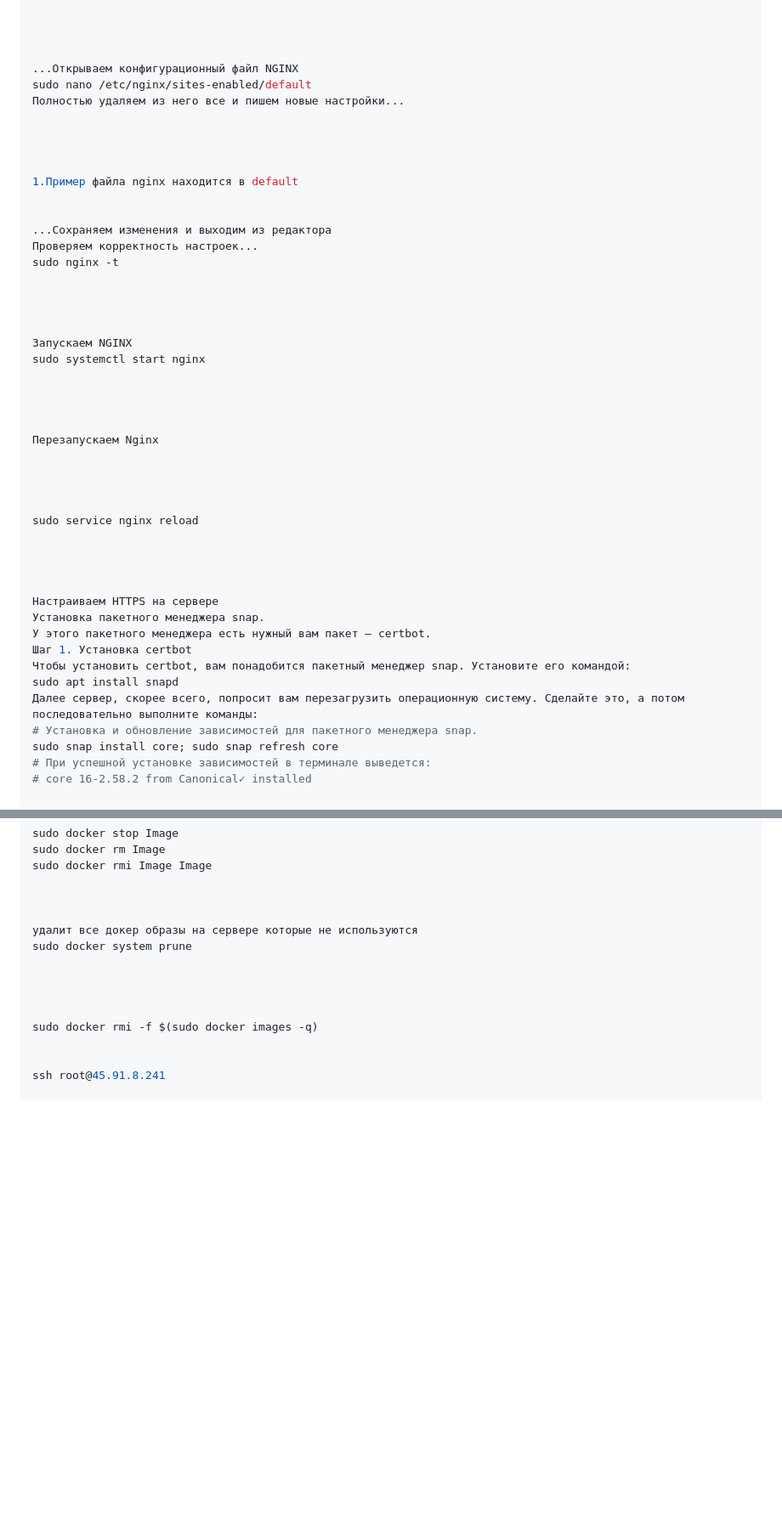
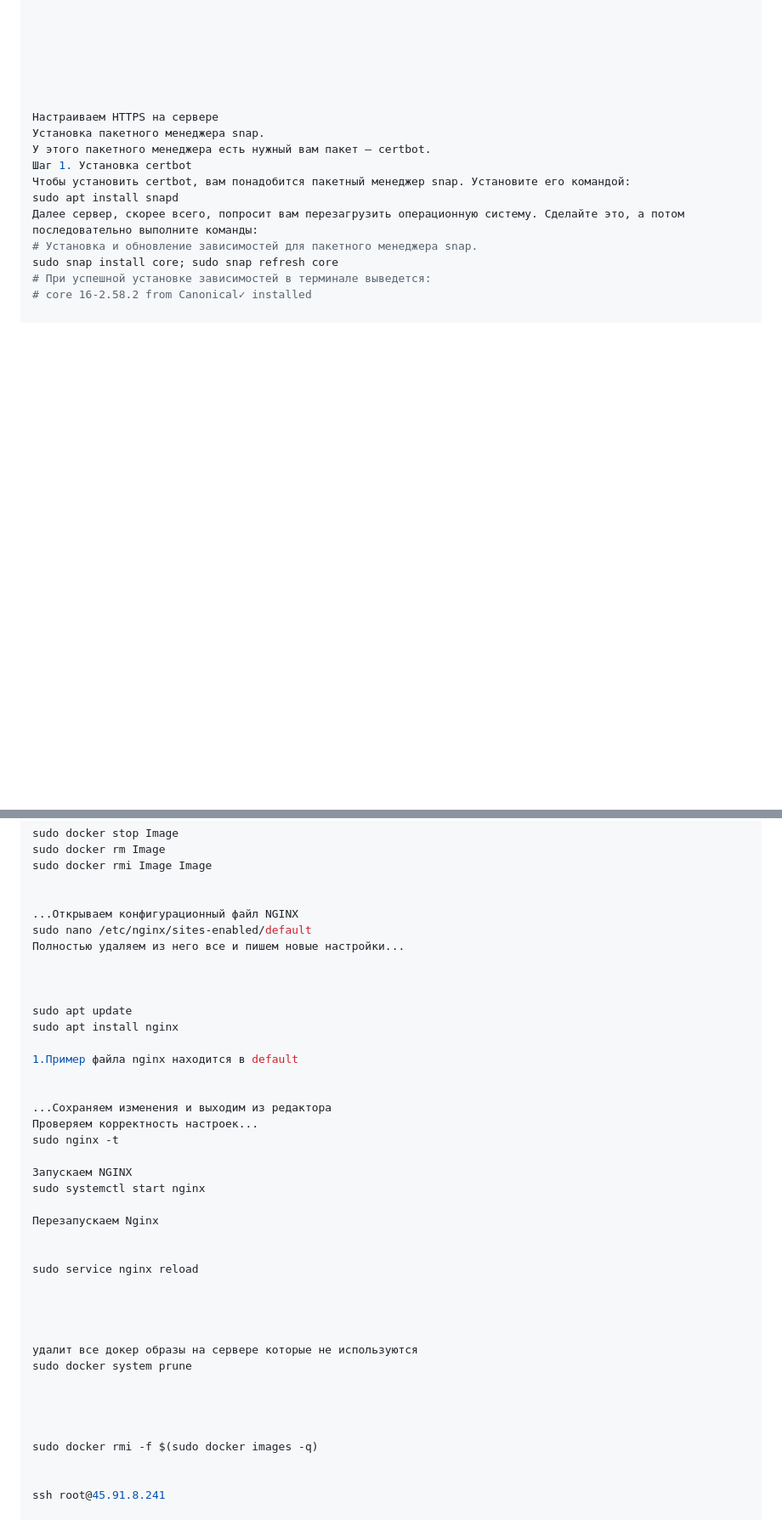
Before and after one commit to AlexAvdeev1986/avtoservis7, a Markdown page: app/templates/red2.md, 2 parts joined by grey strips. Shown: that part at 85% size. GitHub-like rendering; blank space fills up the shorter version.

```diff
--- a/app/templates/red2.md
+++ b/app/templates/red2.md
@@ -275,36 +277,6 @@ sudo ufw enable
 
 
 
-...Открываем конфигурационный файл NGINX
-sudo nano /etc/nginx/sites-enabled/default
-Полностью удаляем из него все и пишем новые настройки...
-
-
-
-
-1.Пример файла nginx находится в default
-
-
-...Сохраняем изменения и выходим из редактора
-Проверяем корректность настроек...
-sudo nginx -t
-
-
-
-
-Запускаем NGINX
-sudo systemctl start nginx
-
-
-
-
-Перезапускаем Nginx
-
-
-
-
-sudo service nginx reload
-
 
 
 
@@ -414,6 +386,32 @@ sudo docker rm Image
 sudo docker rmi Image Image
 
 
+...Открываем конфигурационный файл NGINX
+sudo nano /etc/nginx/sites-enabled/default
+Полностью удаляем из него все и пишем новые настройки...
+
+
+
+sudo apt update
+sudo apt install nginx
+
+1.Пример файла nginx находится в default
+
+
+...Сохраняем изменения и выходим из редактора
+Проверяем корректность настроек...
+sudo nginx -t
+
+Запускаем NGINX
+sudo systemctl start nginx
+
+Перезапускаем Nginx
+
+
+sudo service nginx reload
+
+
+
 
 удалит все докер образы на сервере которые не используются
 sudo docker system prune
```
Also changed, not shown: other parts of app/templates/red2.md (+2 -0 lines), app/templates/настройка _сервера.md (added, +68 -0 lines).
